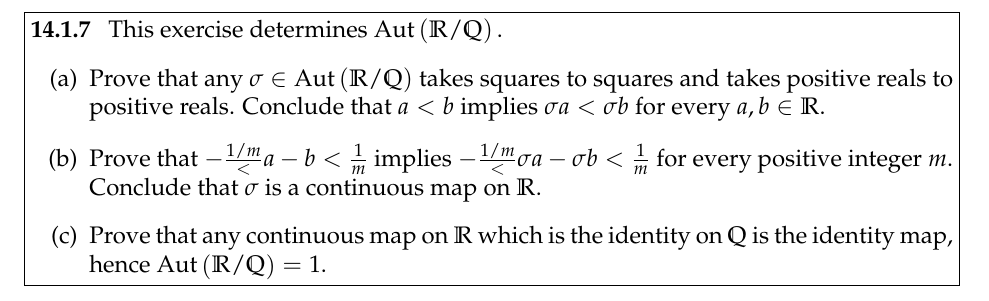
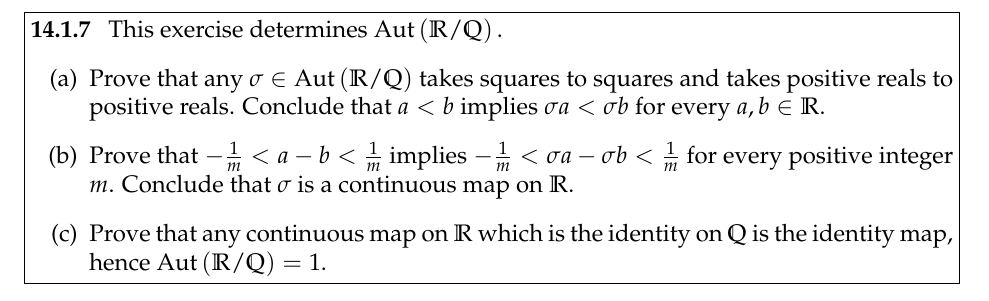
Before and after one commit to jennytdlee/math172psets, a LaTeX problem sheet (hw7.tex): part of page 3 of 6, cut so that both start at the same text. Compiled offline with pdfLaTeX.

Commit message:
Fixed typo in 14.1.7

```diff
--- a/hw7.tex
+++ b/hw7.tex
@@ -50,7 +50,7 @@
   This exercise determines $\Aut{\Rr/\Qq}.$
   \begin{enumerate}
     \item [(a)] Prove that any $\sigma \in \Aut{\Rr/\Qq}$ takes squares to squares and takes positive reals to positive reals. Conclude that $a < b$ implies $\sigma a < \sigma b$ for every $a, b\in \Rr$.
-    \item[(b)] Prove that $-\frac{1/m} < a - b < \frac{1}{m}$ implies $-\frac{1/m} < \sigma a - \sigma b < \frac{1}{m}$ for every positive integer $m$. Conclude that $\sigma $ is a continuous map on $\Rr.$
+    \item[(b)] Prove that $-\frac{1}{m} < a - b < \frac{1}{m}$ implies $-\frac{1}{m} < \sigma a - \sigma b < \frac{1}{m}$ for every positive integer $m$. Conclude that $\sigma $ is a continuous map on $\Rr.$
     \item[(c)] Prove that any continuous map on $\Rr$ which is the identity on $\Qq$ is the identity map, hence $\Aut{\Rr/\Qq} = 1$.
   \end{enumerate}
 \end{problem}
```
Also changed, not shown: hw7.pdf.
